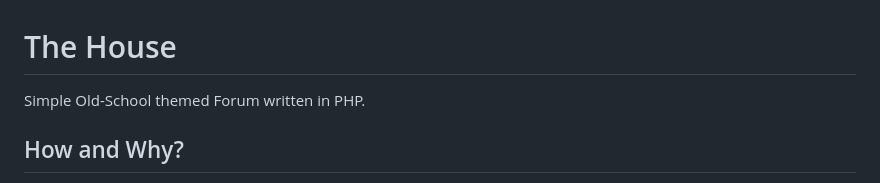
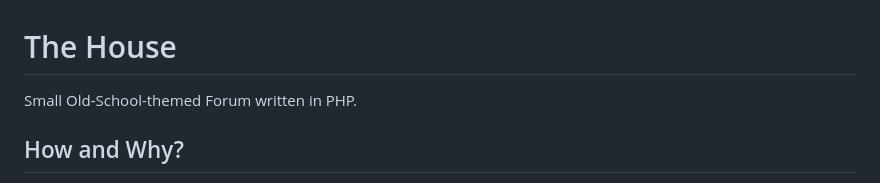
Before and after one commit to QurashiAkh/the-house, a Markdown page: README.md, the part around the change. Drawn GitHub-style.

Commit message:
Edited README.md yet again

```diff
--- a/README.md
+++ b/README.md
@@ -1,6 +1,6 @@
 # The House
 
-Simple Old-School themed Forum written in PHP.
+Small Old-School-themed Forum written in PHP.
 
 ## How and Why?
 
```
